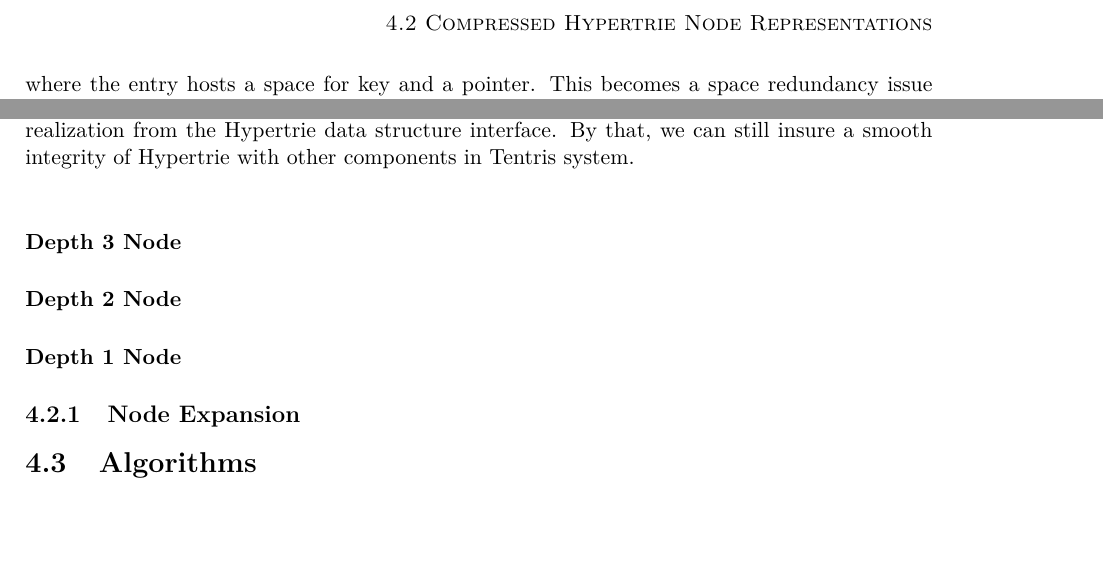
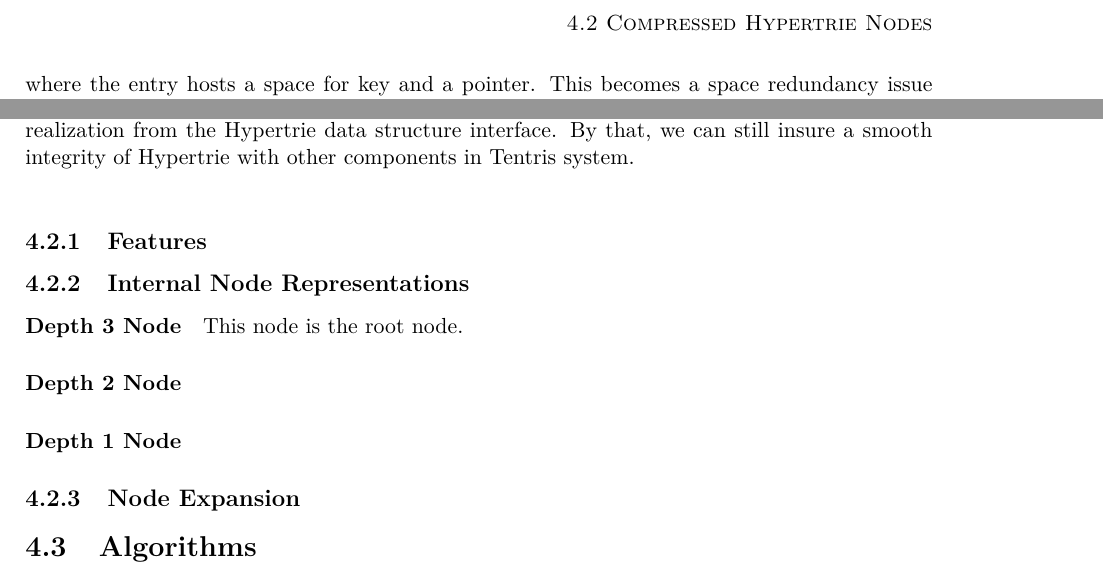
Before and after one commit to BurhanOtour/master-thesis, a LaTeX thesis (thesis.tex, which reads chapters/approach.tex): two parts of page 16 of 21, joined at a grey line, cut so that both start at the same text, the shorter picture padded with empty space. Compiled offline with pdfLaTeX.

Commit message:
Chapter 4 work - more

```diff
--- a/chapters/approach.tex
+++ b/chapters/approach.tex
@@ -34,7 +34,11 @@ In order to achieve path compression in Hypertrie, fundamental design changes ne
 
 From programming point of view, the redesign of Hypertrie nodes' structures is low level. Thanks to C++17 template meta-programming feature, we could separate the compressed nodes realization from the Hypertrie data structure interface. By that, we can still insure a smooth integrity of Hypertrie with other components in Tentris system. \\
 
-\paragraph{Depth 3 Node}
+\subsection{Features}
+
+\subsection{Internal Node Representations}
+
+\paragraph{Depth 3 Node} This node is the root node.
 
 \paragraph{Depth 2 Node}
 
```
Also changed, not shown: thesis.pdf, chapters/approach.tex (2 more changed lines).
